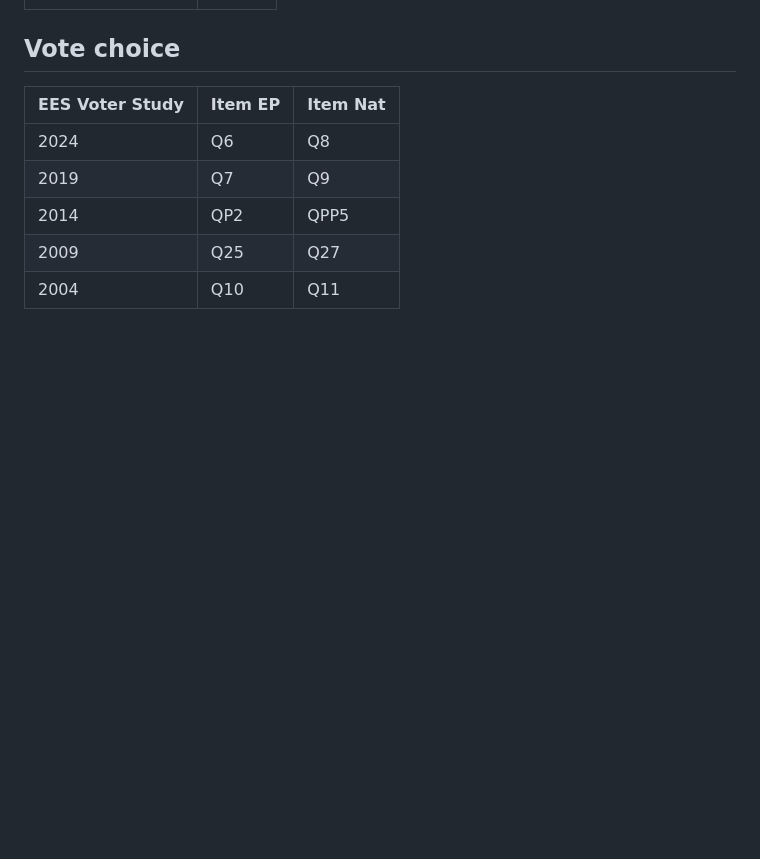
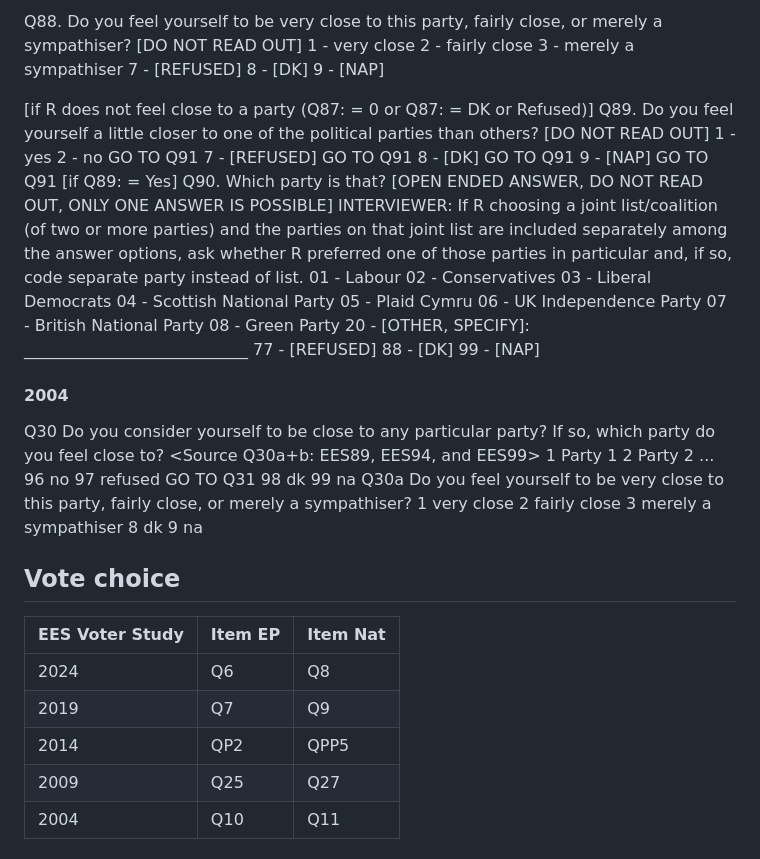
Before and after one commit to LS-Konig/CSAP, a Markdown page: data/01_raw/key-items.md, the part around one of its changes. Drawn GitHub-style; blank space fills up the shorter version.

```diff
--- a/data/01_raw/key-items.md
+++ b/data/01_raw/key-items.md
@@ -12,3 +131,56 @@
+Q88. Do you feel yourself to be very close to this party, fairly close, or merely a sympathiser?
+[DO NOT READ OUT]
+1 ‐ very close
+2 ‐ fairly close
+3 ‐ merely a sympathiser
+7 ‐ [REFUSED]
+8 ‐ [DK]
+9 ‐ [NAP]
+
+[if R does not feel close to a party (Q87: = 0 or Q87: = DK or Refused)]
+Q89. Do you feel yourself a little closer to one of the political parties than others?
+[DO NOT READ OUT]
+1 ‐ yes
+2 ‐ no GO TO Q91
+7 ‐ [REFUSED] GO TO Q91
+8 ‐ [DK] GO TO Q91
+9 ‐ [NAP] GO TO Q91
+[if Q89: = Yes]
+Q90. Which party is that?
+[OPEN ENDED ANSWER, DO NOT READ OUT, ONLY ONE ANSWER IS POSSIBLE]
+INTERVIEWER: If R choosing a joint list/coalition (of two or more parties) and the parties
+on that joint list are included separately among the answer options, ask whether R
+preferred one of those parties in particular and, if so, code separate party instead of list.
+01 ‐ Labour
+02 ‐ Conservatives
+03 ‐ Liberal Democrats
+04 ‐ Scottish National Party
+05 ‐ Plaid Cymru
+06 ‐ UK Independence Party
+07 ‐ British National Party
+08 ‐ Green Party
+20 ‐ [OTHER, SPECIFY]: ____________________________
+77 ‐ [REFUSED]
+88 ‐ [DK]
+99 ‐ [NAP]
+
+#### 2004
+
+Q30 Do you consider yourself to be close to any particular party? If so, which party do you feel close to?
+<Source Q30a+b: EES89, EES94, and EES99>
+1 Party 1
+2 Party 2
+...
+96 no
+97 refused GO TO Q31
+98 dk
+99 na
+Q30a Do you feel yourself to be very close to this party, fairly close, or merely a sympathiser?
+1 very close
+2 fairly close
+3 merely a sympathiser
+8 dk
+9 na
 
 ## Vote choice
 
```
Also changed, not shown: other parts of data/01_raw/key-items.md (+119 -0 lines).
